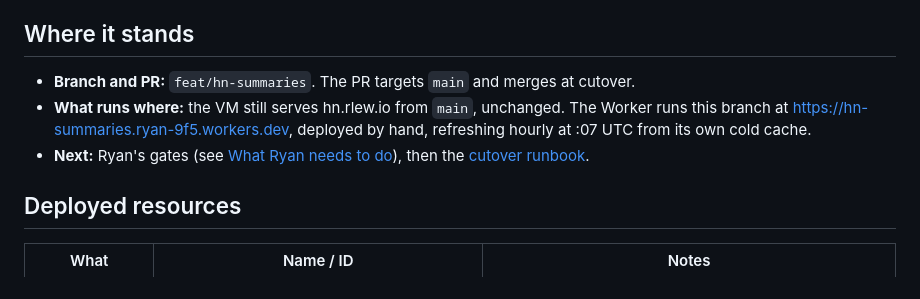
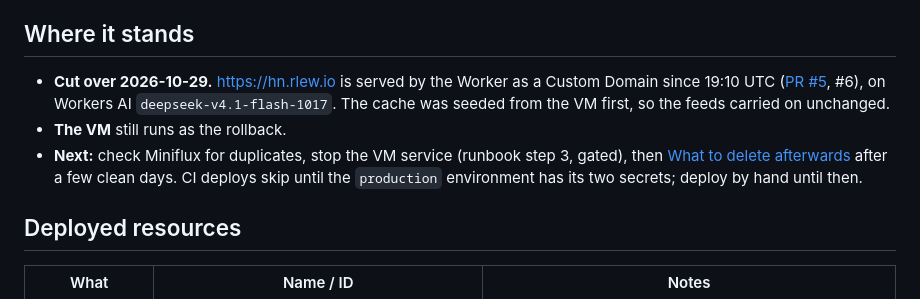
Before and after one commit to ryanlewis/hn-summaries, a Markdown page: docs/workers-migration.md, the part around one of its changes. Drawn GitHub-style.

Commit message:
docs: record the cutover in Where it stands (#8)

```diff
--- a/docs/workers-migration.md
+++ b/docs/workers-migration.md
@@ -6,9 +6,9 @@ Last updated 2026-10-25.
 
 ## Where it stands
 
-- **Branch and PR:** `feat/hn-summaries`. The PR targets `main` and merges at cutover.
-- **What runs where:** the VM still serves hn.rlew.io from `main`, unchanged. The Worker runs this branch at https://hn-summaries.ryan-9f5.workers.dev, deployed by hand, refreshing hourly at :07 UTC from its own cold cache.
-- **Next:** Ryan's gates (see [What Ryan needs to do](#what-ryan-needs-to-do)), then the [cutover runbook](#cutover-runbook).
+- **Cut over 2026-10-29.** https://hn.rlew.io is served by the Worker as a Custom Domain since 19:10 UTC ([PR #5](https://github.com/ryanlewis/hn-summaries/pull/5), #6), on Workers AI `deepseek-v4.1-flash-1017`. The cache was seeded from the VM first, so the feeds carried on unchanged.
+- **The VM** still runs as the rollback.
+- **Next:** check Miniflux for duplicates, stop the VM service (runbook step 3, gated), then [What to delete afterwards](#what-to-delete-afterwards-gated) after a few clean days. CI deploys skip until the `production` environment has its two secrets; deploy by hand until then.
 
 ## Deployed resources
 
```
Also changed, not shown: other parts of docs/workers-migration.md (+1 -1 lines).
